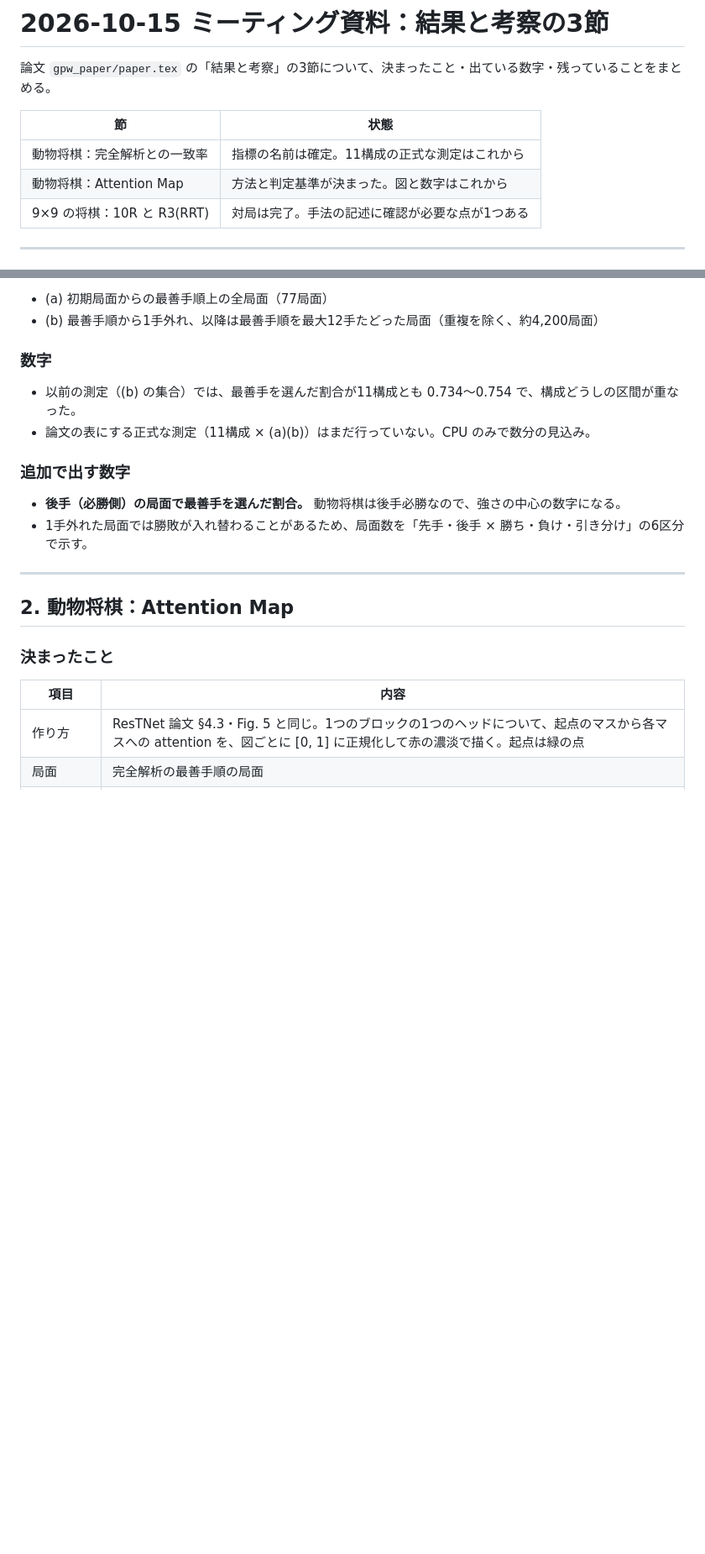
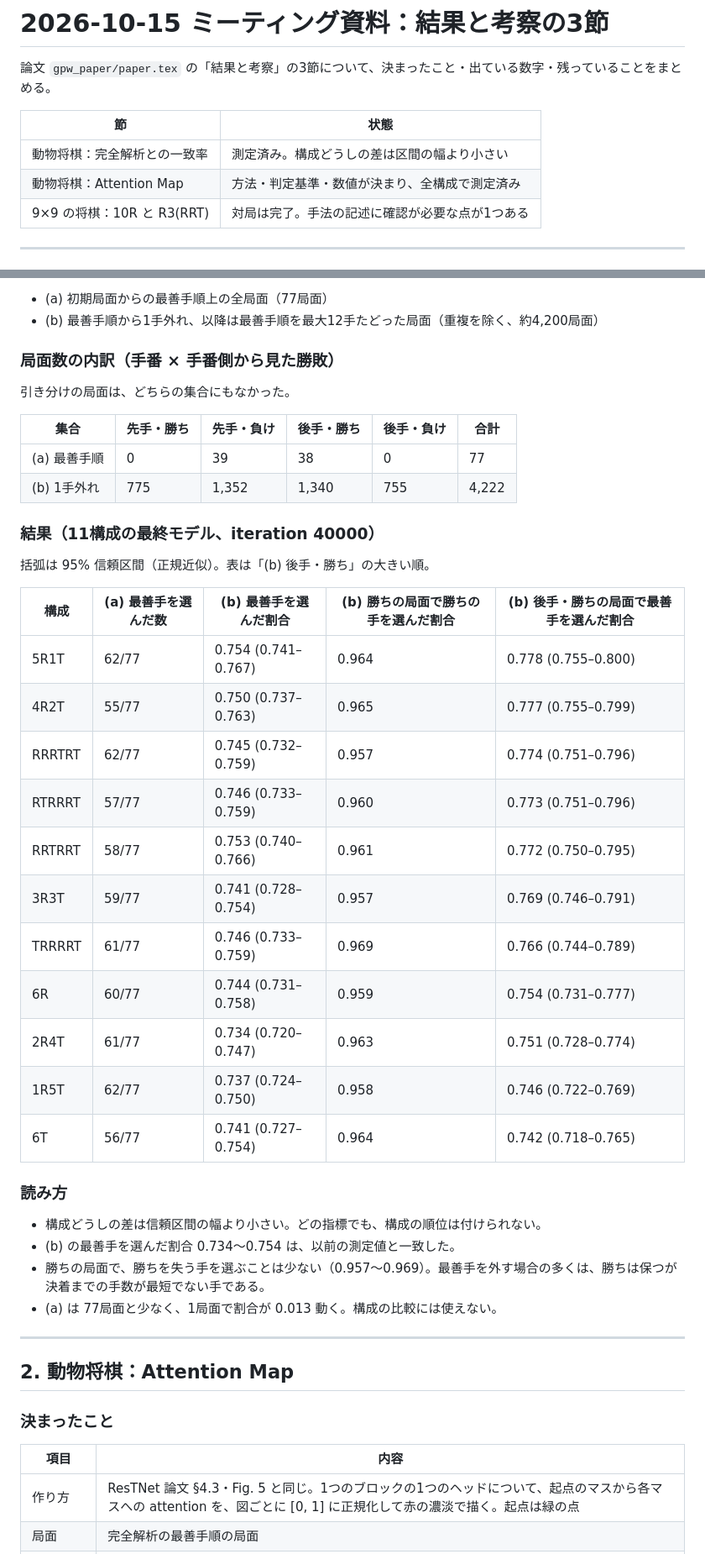
Before and after one commit to riririnn/restnet, a Markdown page: mdfolder/meeting_2026-10-15.md, 2 parts joined by grey strips. Shown at 84% size. Drawn GitHub-style; blank space fills up the shorter version.

Commit message:
docs: add the agreement and attention results to the meeting notes
Co-Authored-By: Claude Opus 5.5 <noreply@anthropic.com>

```diff
--- a/mdfolder/meeting_2026-10-15.md
+++ b/mdfolder/meeting_2026-10-15.md
@@ -4,8 +4,8 @@
 
 | 節 | 状態 |
 |---|---|
-| 動物将棋：完全解析との一致率 | 指標の名前は確定。11構成の正式な測定はこれから |
-| 動物将棋：Attention Map | 方法と判定基準が決まった。図と数字はこれから |
+| 動物将棋：完全解析との一致率 | 測定済み。構成どうしの差は区間の幅より小さい |
+| 動物将棋：Attention Map | 方法・判定基準・数値が決まり、全構成で測定済み |
 | 9×9 の将棋：10R と R3(RRT) | 対局は完了。手法の記述に確認が必要な点が1つある |
 
 ---
@@ -28,15 +28,39 @@
 - (a) 初期局面からの最善手順上の全局面（77局面）
 - (b) 最善手順から1手外れ、以降は最善手順を最大12手たどった局面（重複を除く、約4,200局面）
 
-### 数字
+### 局面数の内訳（手番 × 手番側から見た勝敗）
 
-- 以前の測定（(b) の集合）では、最善手を選んだ割合が11構成とも 0.734〜0.754 で、構成どうしの区間が重なった。
-- 論文の表にする正式な測定（11構成 × (a)(b)）はまだ行っていない。CPU のみで数分の見込み。
+引き分けの局面は、どちらの集合にもなかった。
 
-### 追加で出す数字
+| 集合 | 先手・勝ち | 先手・負け | 後手・勝ち | 後手・負け | 合計 |
+|---|---|---|---|---|---|
+| (a) 最善手順 | 0 | 39 | 38 | 0 | 77 |
+| (b) 1手外れ | 775 | 1,352 | 1,340 | 755 | 4,222 |
 
-- **後手（必勝側）の局面で最善手を選んだ割合。** 動物将棋は後手必勝なので、強さの中心の数字になる。
-- 1手外れた局面では勝敗が入れ替わることがあるため、局面数を「先手・後手 × 勝ち・負け・引き分け」の6区分で示す。
+### 結果（11構成の最終モデル、iteration 40000）
+
+括弧は 95% 信頼区間（正規近似）。表は「(b) 後手・勝ち」の大きい順。
+
+| 構成 | (a) 最善手を選んだ数 | (b) 最善手を選んだ割合 | (b) 勝ちの局面で勝ちの手を選んだ割合 | (b) 後手・勝ちの局面で最善手を選んだ割合 |
+|---|---|---|---|---|
+| 5R1T | 62/77 | 0.754 (0.741–0.767) | 0.964 | 0.778 (0.755–0.800) |
+| 4R2T | 55/77 | 0.750 (0.737–0.763) | 0.965 | 0.777 (0.755–0.799) |
+| RRRTRT | 62/77 | 0.745 (0.732–0.759) | 0.957 | 0.774 (0.751–0.796) |
+| RTRRRT | 57/77 | 0.746 (0.733–0.759) | 0.960 | 0.773 (0.751–0.796) |
+| RRTRRT | 58/77 | 0.753 (0.740–0.766) | 0.961 | 0.772 (0.750–0.795) |
+| 3R3T | 59/77 | 0.741 (0.728–0.754) | 0.957 | 0.769 (0.746–0.791) |
+| TRRRRT | 61/77 | 0.746 (0.733–0.759) | 0.969 | 0.766 (0.744–0.789) |
+| 6R | 60/77 | 0.744 (0.731–0.758) | 0.959 | 0.754 (0.731–0.777) |
+| 2R4T | 61/77 | 0.734 (0.720–0.747) | 0.963 | 0.751 (0.728–0.774) |
+| 1R5T | 62/77 | 0.737 (0.724–0.750) | 0.958 | 0.746 (0.722–0.769) |
+| 6T | 56/77 | 0.741 (0.727–0.754) | 0.964 | 0.742 (0.718–0.765) |
+
+### 読み方
+
+- 構成どうしの差は信頼区間の幅より小さい。どの指標でも、構成の順位は付けられない。
+- (b) の最善手を選んだ割合 0.734〜0.754 は、以前の測定値と一致した。
+- 勝ちの局面で、勝ちを失う手を選ぶことは少ない（0.957〜0.969）。最善手を外す場合の多くは、勝ちは保つが決着までの手数が最短でない手である。
+- (a) は 77局面と少なく、1局面で割合が 0.013 動く。構成の比較には使えない。
 
 ---
 
```
Also changed, not shown: other parts of mdfolder/meeting_2026-10-15.md (+20 -10 lines).
